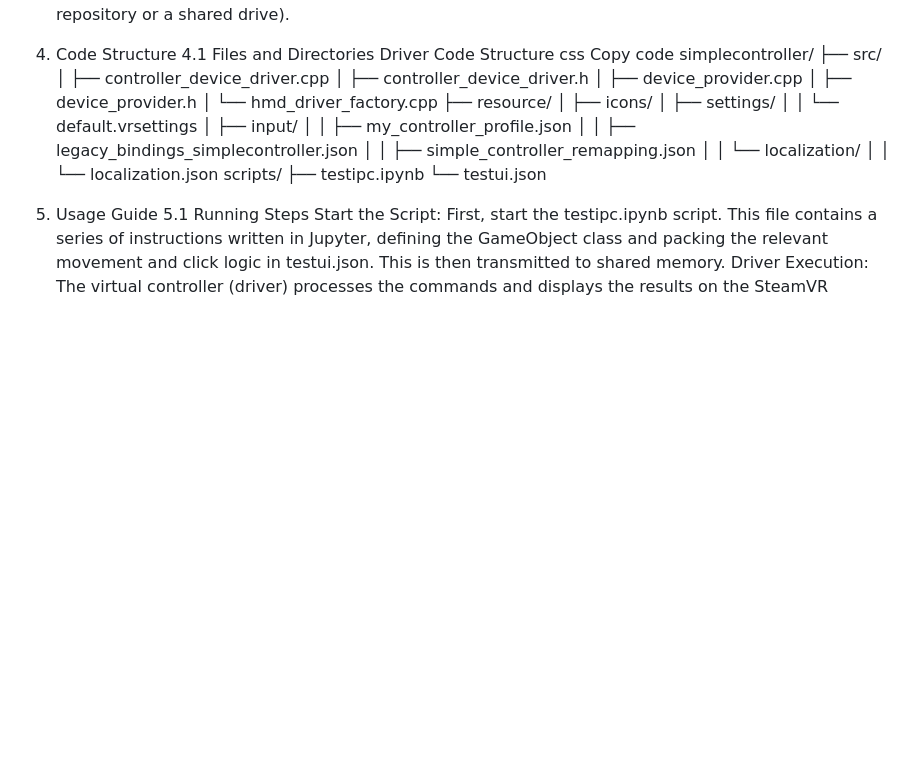
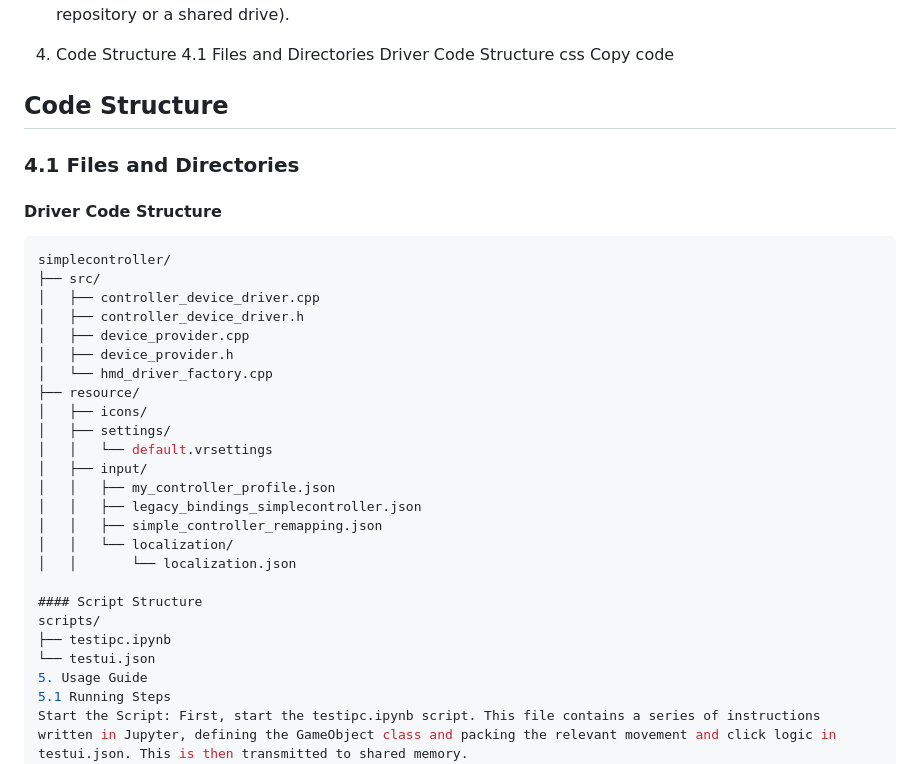
Before and after one commit to Oceanus1996/VRAutoTesting, a Markdown page: README.md, the part around the change. Drawn GitHub-style; blank space fills up the shorter version.

````diff
--- a/README.md
+++ b/README.md
@@ -30,6 +30,11 @@ Code Acquisition: The relevant code has been stored in a specific location (e.g.
 Driver Code Structure
 css
 Copy code
+## Code Structure
+### 4.1 Files and Directories
+
+#### Driver Code Structure
+```css
 simplecontroller/
 ├── src/
 │   ├── controller_device_driver.cpp
@@ -47,6 +52,8 @@ simplecontroller/
 │   │   ├── simple_controller_remapping.json
 │   │   └── localization/
 │   │       └── localization.json
+
+#### Script Structure
 scripts/
 ├── testipc.ipynb
 └── testui.json
````
